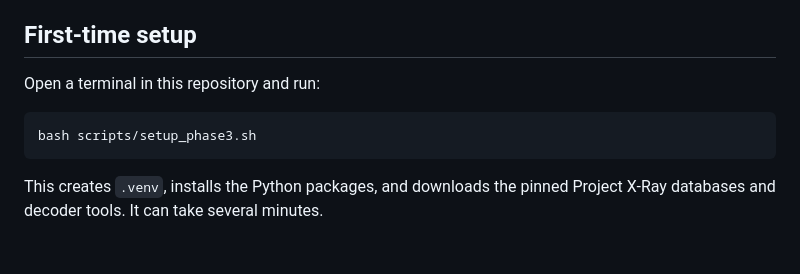
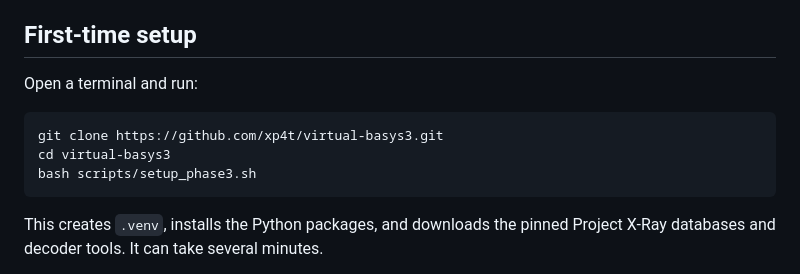
Before and after one commit to xp4t/virtual-basys3, a Markdown page: README.md, the part around the change. Rendered like a GitHub page; blank space fills up the shorter version.

Commit message:
Clarify first-time setup instructions
Updated instructions for first-time setup in README.

````diff
--- a/README.md
+++ b/README.md
@@ -30,9 +30,11 @@ for example `source /tools/Xilinx/Vivado/2025.1/settings64.sh`.
 
 ## First-time setup
 
-Open a terminal in this repository and run:
+Open a terminal and run:
 
 ```sh
+git clone https://github.com/xp4t/virtual-basys3.git
+cd virtual-basys3
 bash scripts/setup_phase3.sh
 ```
 
````
